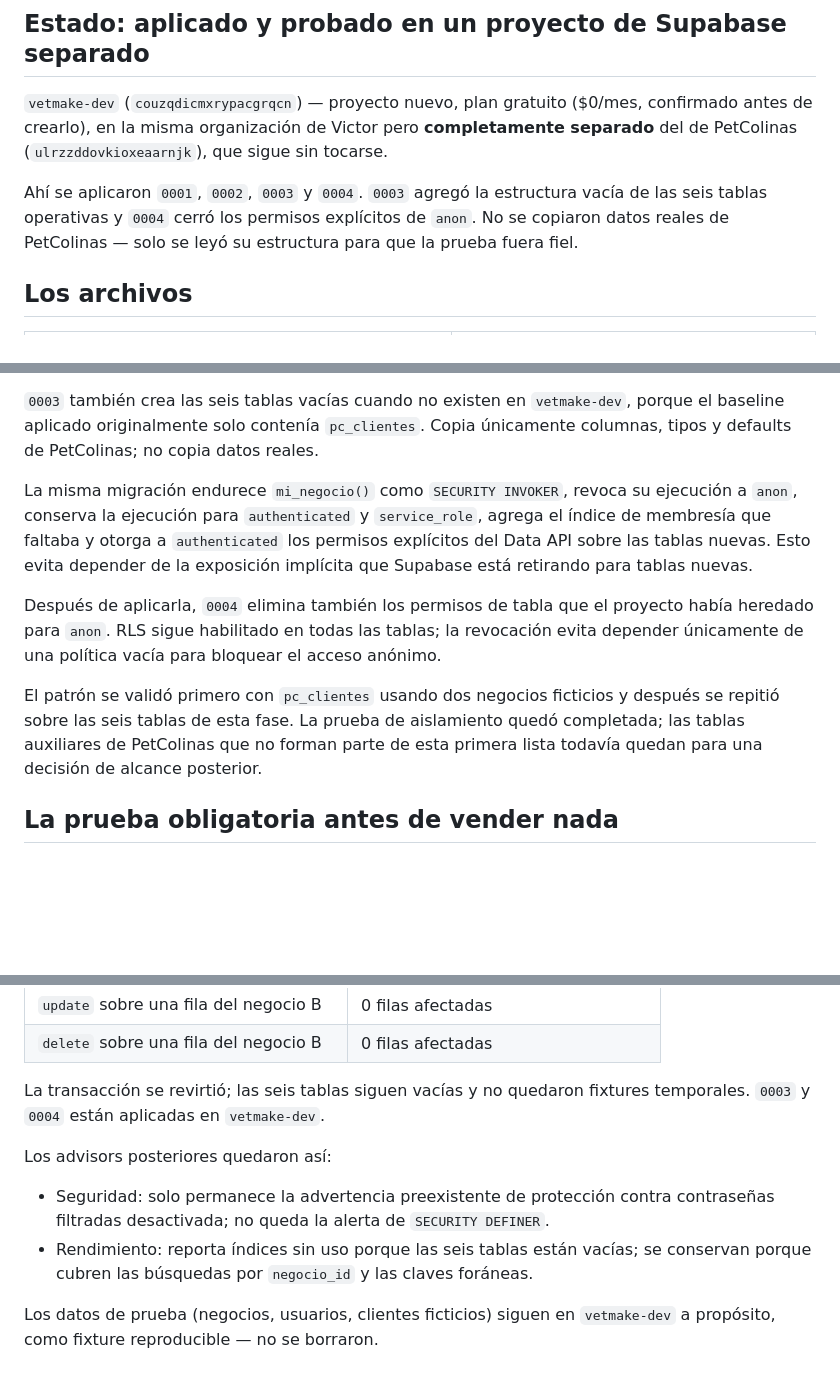
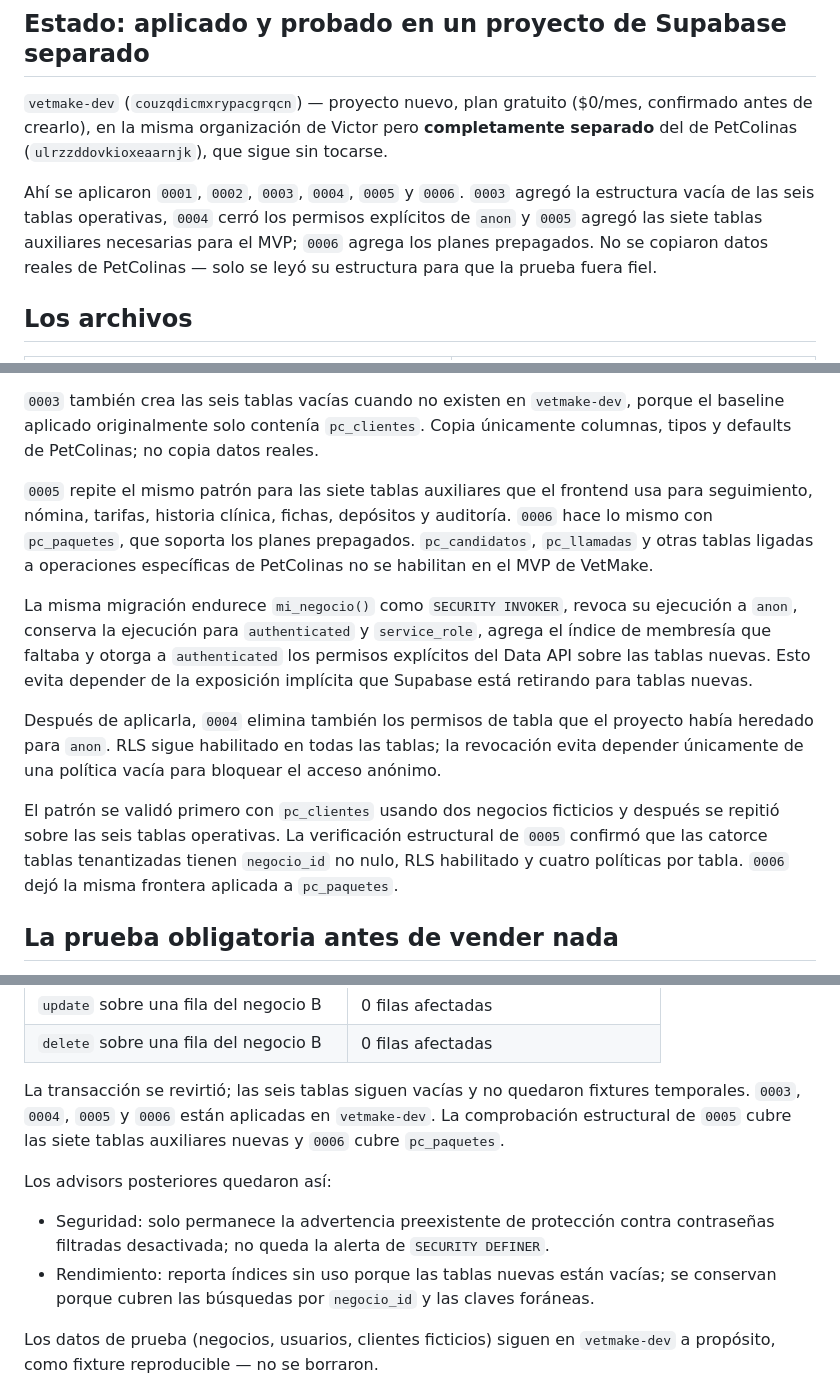
Before and after one commit to victorbeltre/petcolinas, a Markdown page: vetmake/supabase/README.md, 3 parts joined by grey strips. Drawn GitHub-style; blank space fills up the shorter version.

Commit message:
Documenta migraciones de VetMake

```diff
--- a/vetmake/supabase/README.md
+++ b/vetmake/supabase/README.md
@@ -7,10 +7,11 @@
 Victor pero **completamente separado** del de PetColinas
 (`ulrzzddovkioxeaarnjk`), que sigue sin tocarse.
 
-Ahí se aplicaron `0001`, `0002`, `0003` y `0004`. `0003` agregó la
-estructura vacía de las seis tablas operativas y `0004` cerró los permisos
-explícitos de `anon`. No se copiaron datos reales de PetColinas — solo se
-leyó su estructura para que la prueba fuera fiel.
+Ahí se aplicaron `0001`, `0002`, `0003`, `0004`, `0005` y `0006`. `0003` agregó la
+estructura vacía de las seis tablas operativas, `0004` cerró los permisos
+explícitos de `anon` y `0005` agregó las siete tablas auxiliares necesarias
+para el MVP; `0006` agrega los planes prepagados. No se copiaron datos reales
+de PetColinas — solo se leyó su estructura para que la prueba fuera fiel.
 
 ## Los archivos
 
@@ -42,6 +45,12 @@ tablas operativas incluidas en esta fase (`pc_ventas`, `pc_facturas`,
 `pc_clientes`. Copia únicamente columnas, tipos y defaults de PetColinas;
 no copia datos reales.
 
+`0005` repite el mismo patrón para las siete tablas auxiliares que el frontend
+usa para seguimiento, nómina, tarifas, historia clínica, fichas, depósitos y
+auditoría. `0006` hace lo mismo con `pc_paquetes`, que soporta los planes
+prepagados. `pc_candidatos`, `pc_llamadas` y otras tablas ligadas a operaciones
+específicas de PetColinas no se habilitan en el MVP de VetMake.
+
 La misma migración endurece `mi_negocio()` como `SECURITY INVOKER`, revoca
 su ejecución a `anon`, conserva la ejecución para `authenticated` y
 `service_role`, agrega el índice de membresía que faltaba y otorga a
@@ -55,10 +64,10 @@ la revocación evita depender únicamente de una política vacía para bloquear
 el acceso anónimo.
 
 El patrón se validó primero con `pc_clientes` usando dos negocios ficticios
-y después se repitió sobre las seis tablas de esta fase. La prueba de
-aislamiento quedó completada; las tablas auxiliares de PetColinas que no
-forman parte de esta primera lista todavía quedan para una decisión de
-alcance posterior.
+y después se repitió sobre las seis tablas operativas. La verificación
+estructural de `0005` confirmó que las catorce tablas tenantizadas tienen
+`negocio_id` no nulo, RLS habilitado y cuatro políticas por tabla. `0006`
+dejó la misma frontera aplicada a `pc_paquetes`.
 
 ## La prueba obligatoria antes de vender nada
 
@@ -124,13 +133,15 @@ prueba transaccional devolvió lo siguiente en cada tabla:
 | `delete` sobre una fila del negocio B | 0 filas afectadas |
 
 La transacción se revirtió; las seis tablas siguen vacías y no quedaron
-fixtures temporales. `0003` y `0004` están aplicadas en `vetmake-dev`.
+fixtures temporales. `0003`, `0004`, `0005` y `0006` están aplicadas en
+`vetmake-dev`. La comprobación estructural de `0005` cubre las siete tablas
+auxiliares nuevas y `0006` cubre `pc_paquetes`.
 
 Los advisors posteriores quedaron así:
 
 - Seguridad: solo permanece la advertencia preexistente de protección contra
   contraseñas filtradas desactivada; no queda la alerta de `SECURITY DEFINER`.
-- Rendimiento: reporta índices sin uso porque las seis tablas están vacías;
+- Rendimiento: reporta índices sin uso porque las tablas nuevas están vacías;
   se conservan porque cubren las búsquedas por `negocio_id` y las claves
   foráneas.
 
```
Also changed, not shown: other parts of vetmake/supabase/README.md (+2 -0 lines).
